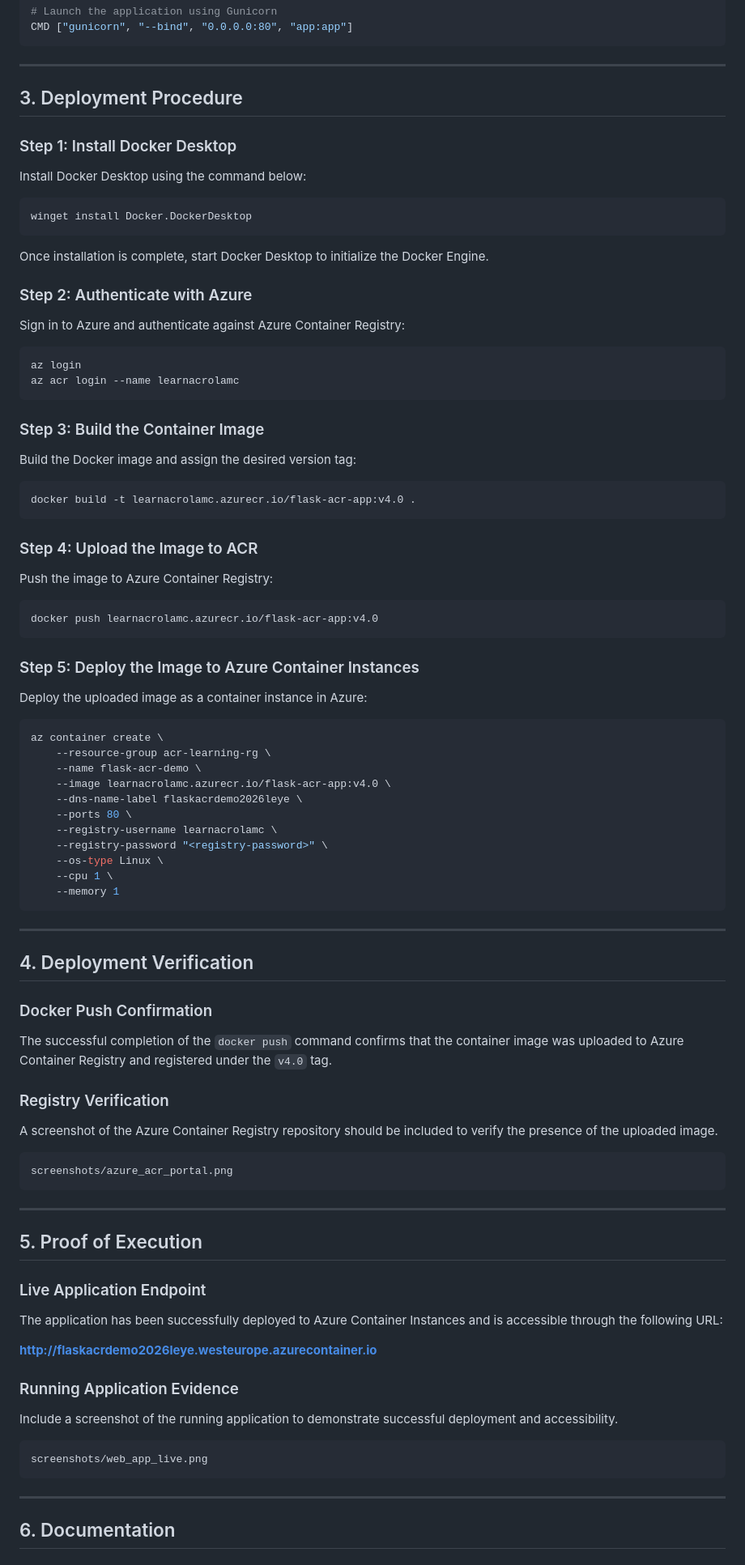
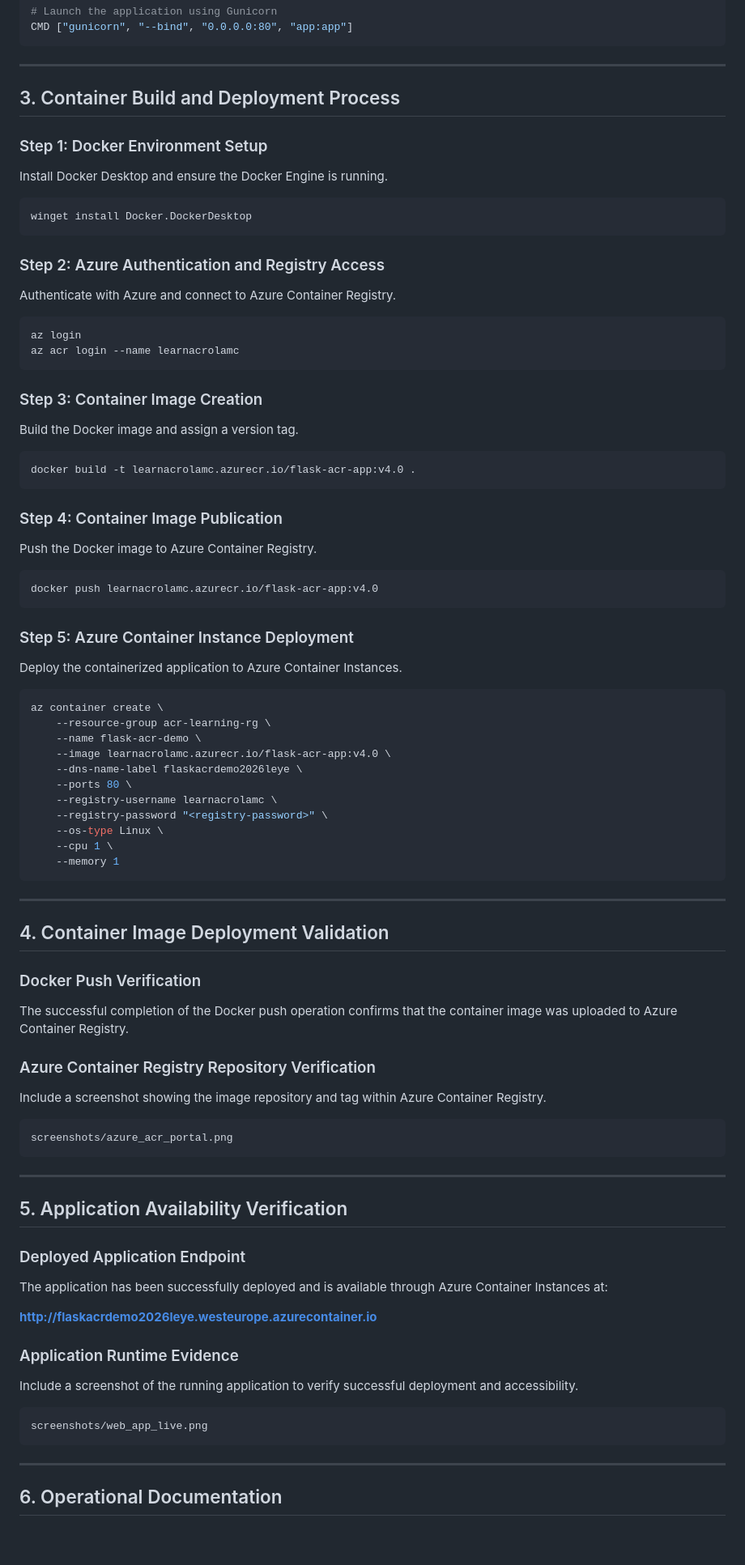
Before and after one commit to michaelnzegbuna-rgb/Azure-Acr-Docker-Images-Management, a Markdown page: templates/README.md, the part around one of its changes. Shown at 81% size. Rendered like a GitHub page; blank space fills up the shorter version.

````diff
--- a/templates/README.md
+++ b/templates/README.md
@@ -72,46 +63,44 @@ CMD ["gunicorn", "--bind", "0.0.0.0:80", "app:app"]
 
 ---
 
-## 3. Deployment Procedure
+## 3. Container Build and Deployment Process
 
-### Step 1: Install Docker Desktop
+### Step 1: Docker Environment Setup
 
-Install Docker Desktop using the command below:
+Install Docker Desktop and ensure the Docker Engine is running.
 
 ```powershell
 winget install Docker.DockerDesktop
 ```
 
-Once installation is complete, start Docker Desktop to initialize the Docker Engine.
+### Step 2: Azure Authentication and Registry Access
 
-### Step 2: Authenticate with Azure
-
-Sign in to Azure and authenticate against Azure Container Registry:
+Authenticate with Azure and connect to Azure Container Registry.
 
 ```bash
 az login
 az acr login --name learnacrolamc
 ```
 
-### Step 3: Build the Container Image
+### Step 3: Container Image Creation
 
-Build the Docker image and assign the desired version tag:
+Build the Docker image and assign a version tag.
 
 ```bash
 docker build -t learnacrolamc.azurecr.io/flask-acr-app:v4.0 .
 ```
 
-### Step 4: Upload the Image to ACR
+### Step 4: Container Image Publication
 
-Push the image to Azure Container Registry:
+Push the Docker image to Azure Container Registry.
 
 ```bash
 docker push learnacrolamc.azurecr.io/flask-acr-app:v4.0
 ```
 
-### Step 5: Deploy the Image to Azure Container Instances
+### Step 5: Azure Container Instance Deployment
 
-Deploy the uploaded image as a container instance in Azure:
+Deploy the containerized application to Azure Container Instances.
 
 ```bash
 az container create \
@@ -129,15 +118,15 @@ az container create \
 
 ---
 
-## 4. Deployment Verification
+## 4. Container Image Deployment Validation
 
-### Docker Push Confirmation
+### Docker Push Verification
 
-The successful completion of the `docker push` command confirms that the container image was uploaded to Azure Container Registry and registered under the `v4.0` tag.
+The successful completion of the Docker push operation confirms that the container image was uploaded to Azure Container Registry.
 
-### Registry Verification
+### Azure Container Registry Repository Verification
 
-A screenshot of the Azure Container Registry repository should be included to verify the presence of the uploaded image.
+Include a screenshot showing the image repository and tag within Azure Container Registry.
 
 ```text
 screenshots/azure_acr_portal.png
@@ -145,17 +134,17 @@ screenshots/azure_acr_portal.png
 
 ---
 
-## 5. Proof of Execution
+## 5. Application Availability Verification
 
-### Live Application Endpoint
+### Deployed Application Endpoint
 
-The application has been successfully deployed to Azure Container Instances and is accessible through the following URL:
+The application has been successfully deployed and is available through Azure Container Instances at:
 
 **http://flaskacrdemo2026leye.westeurope.azurecontainer.io**
 
-### Running Application Evidence
+### Application Runtime Evidence
 
-Include a screenshot of the running application to demonstrate successful deployment and accessibility.
+Include a screenshot of the running application to verify successful deployment and accessibility.
 
 ```text
 screenshots/web_app_live.png
@@ -163,5 +152,5 @@ screenshots/web_app_live.png
 
 ---
 
-## 6. Documentation
+## 6. Operational Documentation
 
````
Also changed, not shown: other parts of templates/README.md (+30 -39 lines).
